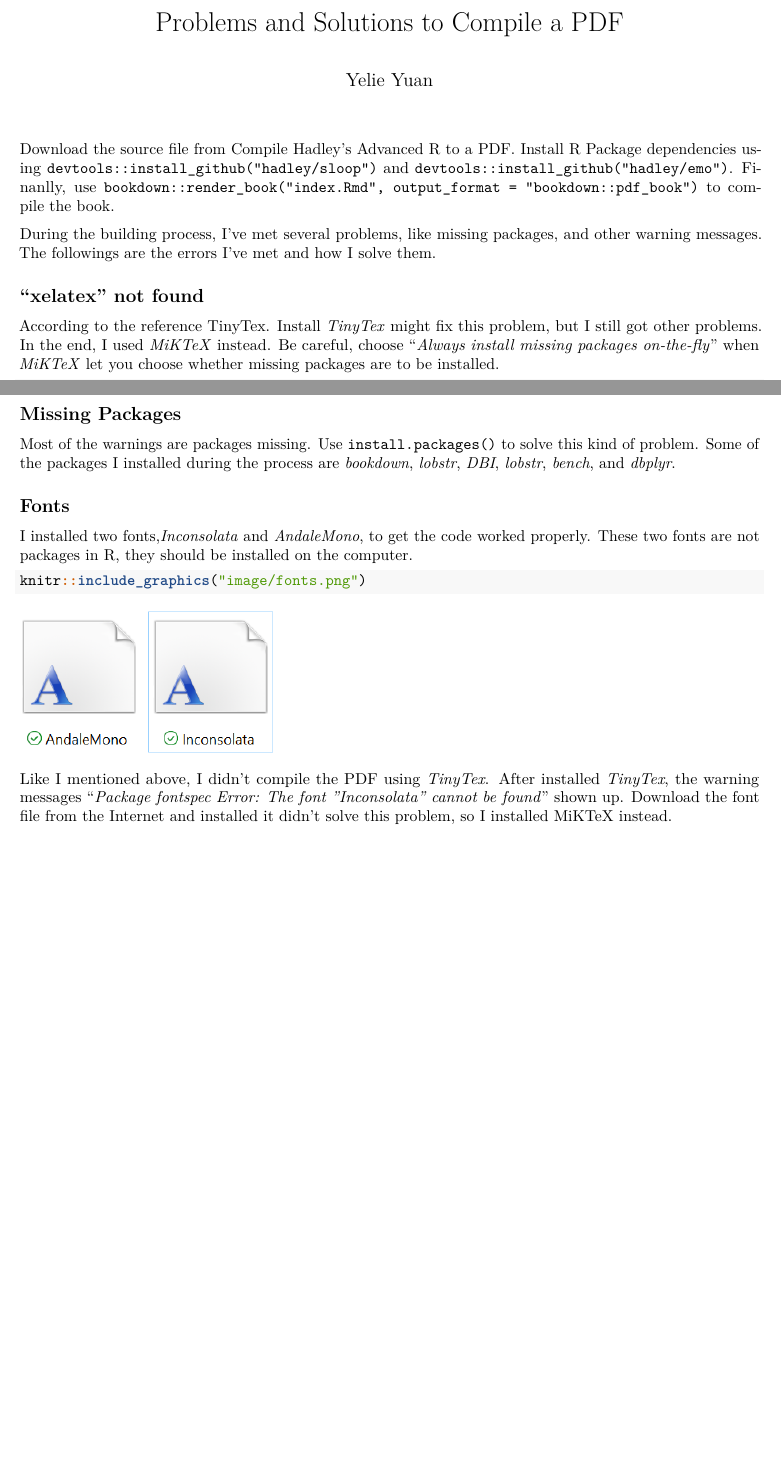
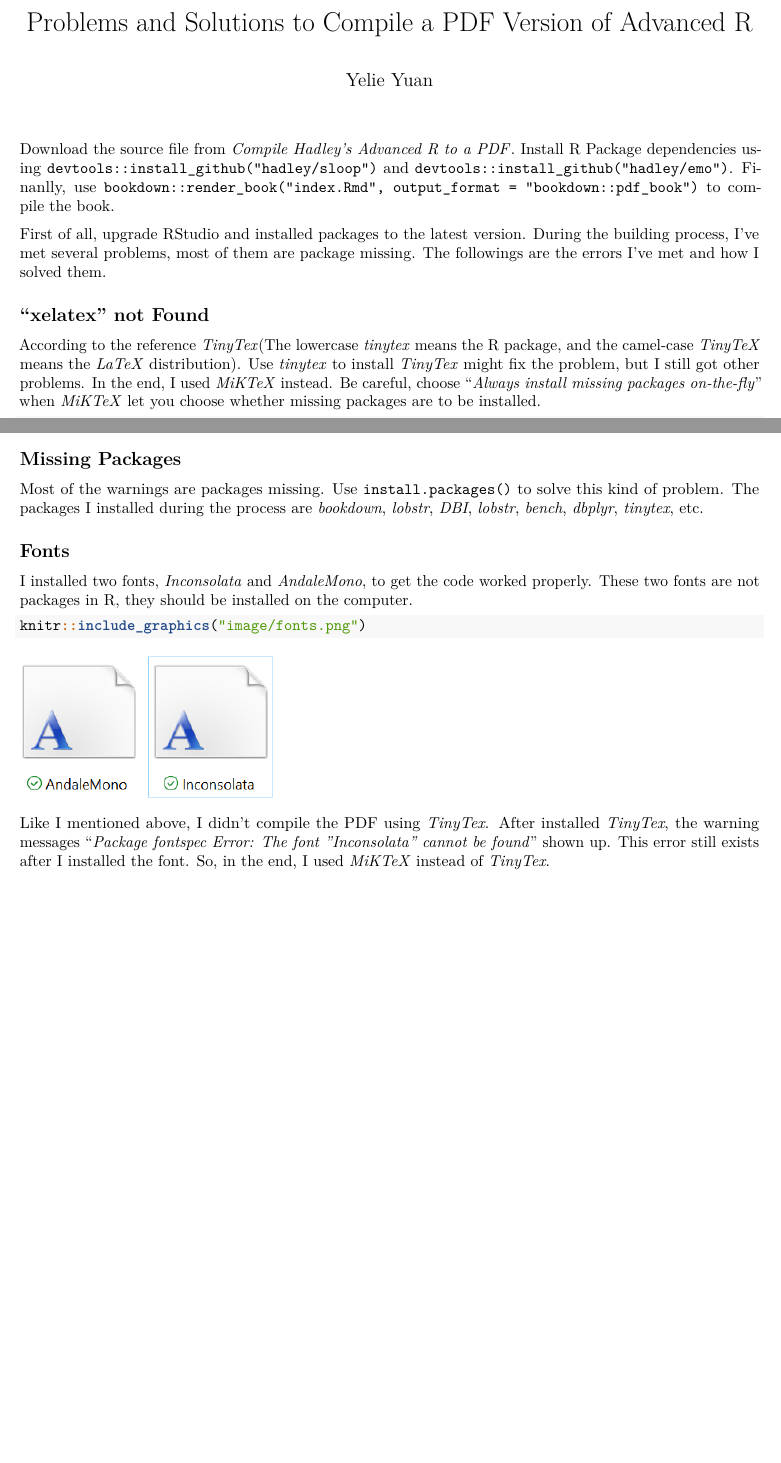
Before and after one commit to lyz123456653/advanced-R, an R Markdown document (README.Rmd): two parts of pages 1 and 2 of 2, joined at a grey line, cut so that both start at the same text, the shorter picture padded with empty space. Rendered offline with R 4.5, knitr and Pandoc, then LaTeX, with nearby package versions.

Commit message:
Some modifications to the statement.

````diff
--- a/README.Rmd
+++ b/README.Rmd
@@ -1,19 +1,19 @@
 ---
-title: "Problems and Solutions to Compile a PDF"
+title: "Problems and Solutions to Compile a PDF Version of Advanced R"
 author: "Yelie Yuan"
 output:
   pdf_document: default
   html_document: default
 ---
 
-Download the source file from [Compile Hadley’s Advanced R to a PDF](http://brettklamer.com/diversions/statistical/compile-hadleys-advanced-r-programming-to-a-pdf/). Install R Package dependencies using `devtools::install_github("hadley/sloop")` and `devtools::install_github("hadley/emo")`. Finanlly, use `bookdown::render_book("index.Rmd", output_format = "bookdown::pdf_book")` to compile the book.
+Download the source file from [*Compile Hadley’s Advanced R to a PDF*](http://brettklamer.com/diversions/statistical/compile-hadleys-advanced-r-programming-to-a-pdf/). Install R Package dependencies using `devtools::install_github("hadley/sloop")` and `devtools::install_github("hadley/emo")`. Finanlly, use `bookdown::render_book("index.Rmd", output_format = "bookdown::pdf_book")` to compile the book.
 
-During the building process, I've met several problems, like missing packages, and other warning messages. The followings are the errors I've met and how I solve them.
+First of all, upgrade RStudio and installed packages to the latest version. During the building process, I've met several problems, most of them are package missing. The followings are the errors I've met and how I solved them.
 
 
-## "xelatex" not found
+## "xelatex" not Found
 
-According to the reference [TinyTex](https://yihui.name/tinytex/#for-r-users). Install *TinyTex* might fix this problem, but I still got other problems. In the end, I used *MiKTeX* instead.
+According to the reference [*TinyTex*](https://yihui.name/tinytex/#for-r-users)(The lowercase *tinytex* means the R package, and the camel-case *TinyTeX* means the *LaTeX* distribution). Use *tinytex* to install *TinyTex* might fix the problem, but I still got other problems. In the end, I used *MiKTeX* instead.
 Be careful, choose "*Always install missing packages on-the-fly*" when *MiKTeX* let you choose whether missing packages are to be installed.
 
 ```{r}
@@ -30,15 +30,15 @@ knitr::include_graphics("image/path.png")
 
 ## Missing Packages
 
-Most of the warnings are packages missing. Use `install.packages()` to solve this kind of problem. Some of the packages I installed during the process are *bookdown*, *lobstr*, *DBI*, *lobstr*, *bench*, and *dbplyr*.
+Most of the warnings are packages missing. Use `install.packages()` to solve this kind of problem. The packages I installed during the process are *bookdown*, *lobstr*, *DBI*, *lobstr*, *bench*, *dbplyr*, *tinytex*, etc.
 
 
 ## Fonts
 
-I installed two fonts,*Inconsolata* and *AndaleMono*, to get the code worked properly. These two fonts are not packages in R, they should be installed on the computer.
+I installed two fonts, *Inconsolata* and *AndaleMono*, to get the code worked properly. These two fonts are not packages in R, they should be installed on the computer.
 
 ```{r}
 knitr::include_graphics("image/fonts.png")
 ```
 
-Like I mentioned above, I didn't compile the PDF using *TinyTex*. After installed *TinyTex*, the warning messages "*Package fontspec Error: The font "Inconsolata" cannot be found*" shown up. Download the font file from the Internet and installed it didn't solve this problem, so I installed MiKTeX instead.
+Like I mentioned above, I didn't compile the PDF using *TinyTex*. After installed *TinyTex*, the warning messages "*Package fontspec Error: The font "Inconsolata" cannot be found*" shown up. This error still exists after I installed the font. So, in the end, I used *MiKTeX* instead of *TinyTex*.
````
Also changed, not shown: README.pdf, README.Rmd (2 more changed lines).
